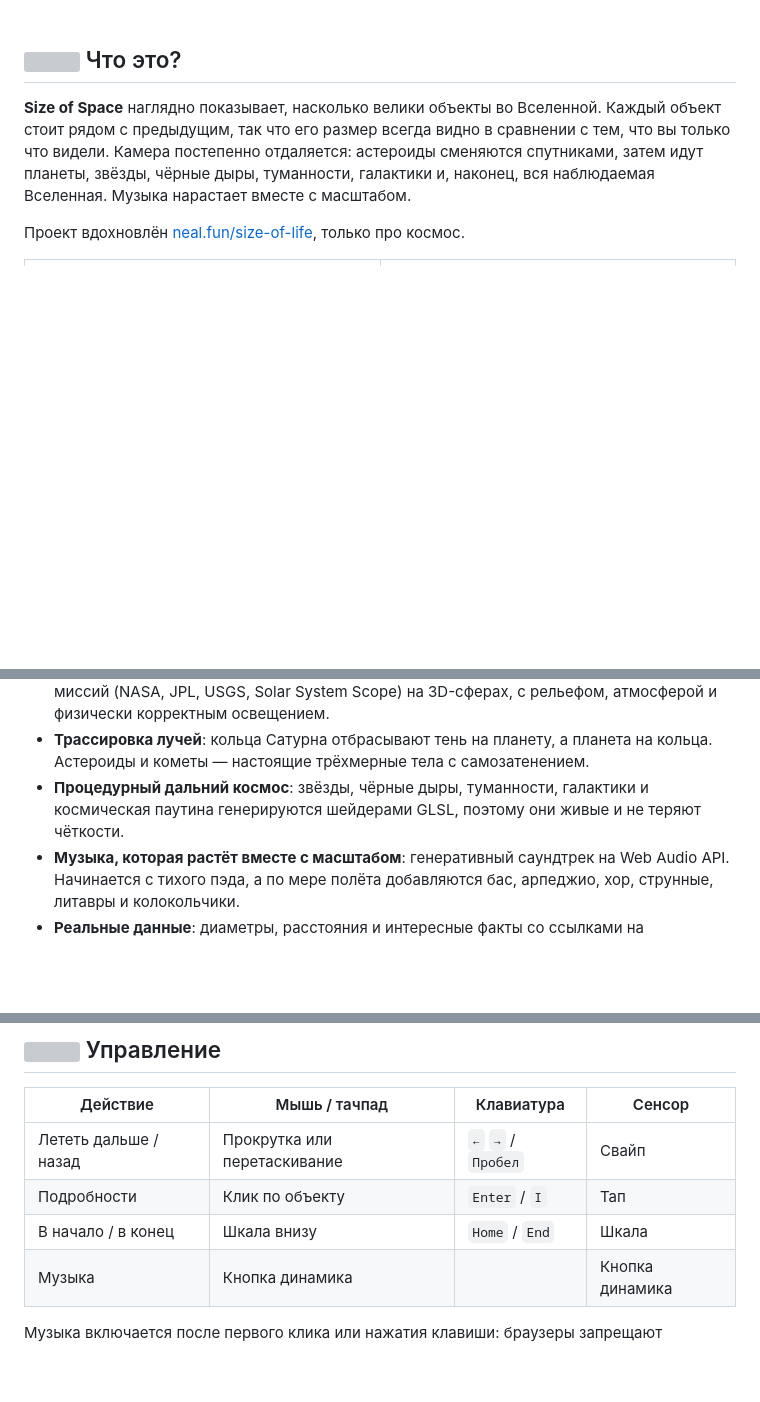
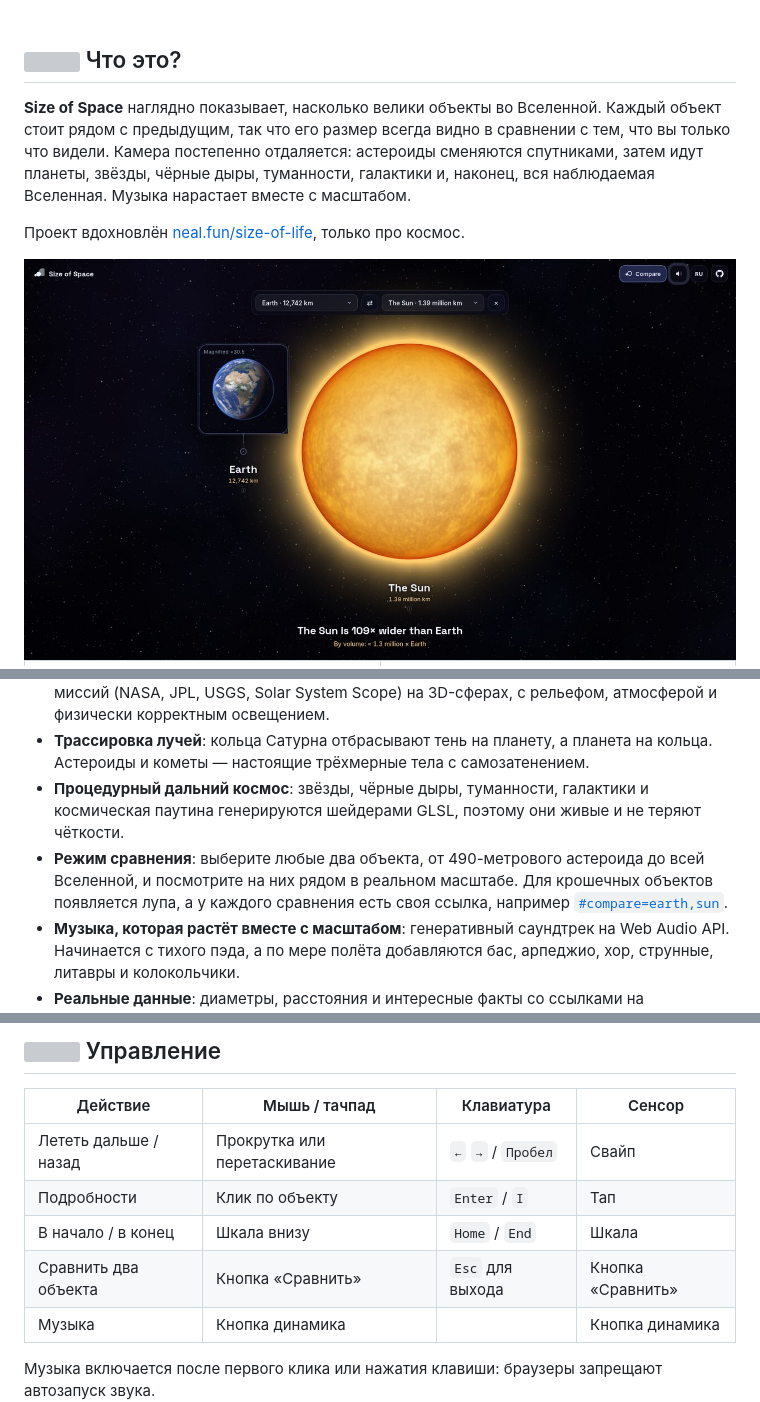
Before and after one commit to LegendaCR/size-of-space, a Markdown page: README.ru.md, 3 parts joined by grey strips. Rendered like a GitHub page; pictures changed too: docs/screenshots/compare.jpg (added); blank space fills up the shorter version; grey boxes are pictures that could not be loaded.

```diff
--- a/README.ru.md
+++ b/README.ru.md
@@ -26,6 +26,8 @@
 
 Проект вдохновлён [neal.fun/size-of-life](https://neal.fun/size-of-life/), только про космос.
 
+<img src="docs/screenshots/compare.jpg" alt="Режим сравнения: Земля и Солнце" width="100%" />
+
 <table>
   <tr>
     <td width="50%"><img src="docs/screenshots/earth.jpg" alt="Земля" /></td>
@@ -43,6 +45,7 @@
 - **Настоящие поверхности.** Планеты и спутники используют реальные карты космических миссий (NASA, JPL, USGS, Solar System Scope) на 3D-сферах, с рельефом, атмосферой и физически корректным освещением.
 - **Трассировка лучей**: кольца Сатурна отбрасывают тень на планету, а планета на кольца. Астероиды и кометы — настоящие трёхмерные тела с самозатенением.
 - **Процедурный дальний космос**: звёзды, чёрные дыры, туманности, галактики и космическая паутина генерируются шейдерами GLSL, поэтому они живые и не теряют чёткости.
+- **Режим сравнения**: выберите любые два объекта, от 490-метрового астероида до всей Вселенной, и посмотрите на них рядом в реальном масштабе. Для крошечных объектов появляется лупа, а у каждого сравнения есть своя ссылка, например [`#compare=earth,sun`](https://legendacr.github.io/size-of-space/?lang=ru#compare=earth,sun).
 - **Музыка, которая растёт вместе с масштабом**: генеративный саундтрек на Web Audio API. Начинается с тихого пэда, а по мере полёта добавляются бас, арпеджио, хор, струнные, литавры и колокольчики.
 - **Реальные данные**: диаметры, расстояния и интересные факты со ссылками на Википедию.
 - **Плавная навигация** колесом мыши, тачпадом, свайпами, клавиатурой или по шкале. У каждого объекта своя ссылка, например [`#betelgeuse`](https://legendacr.github.io/size-of-space/?lang=ru#betelgeuse).
@@ -55,6 +58,7 @@
 | Лететь дальше / назад | Прокрутка или перетаскивание | `←` `→` / `Пробел` | Свайп |
 | Подробности | Клик по объекту | `Enter` / `I` | Тап |
 | В начало / в конец | Шкала внизу | `Home` / `End` | Шкала |
+| Сравнить два объекта | Кнопка «Сравнить» | `Esc` для выхода | Кнопка «Сравнить» |
 | Музыка | Кнопка динамика | | Кнопка динамика |
 
 Музыка включается после первого клика или нажатия клавиши: браузеры запрещают автозапуск звука.
```
Also changed, not shown: README.md (+5 -0 lines), 7 other files.
